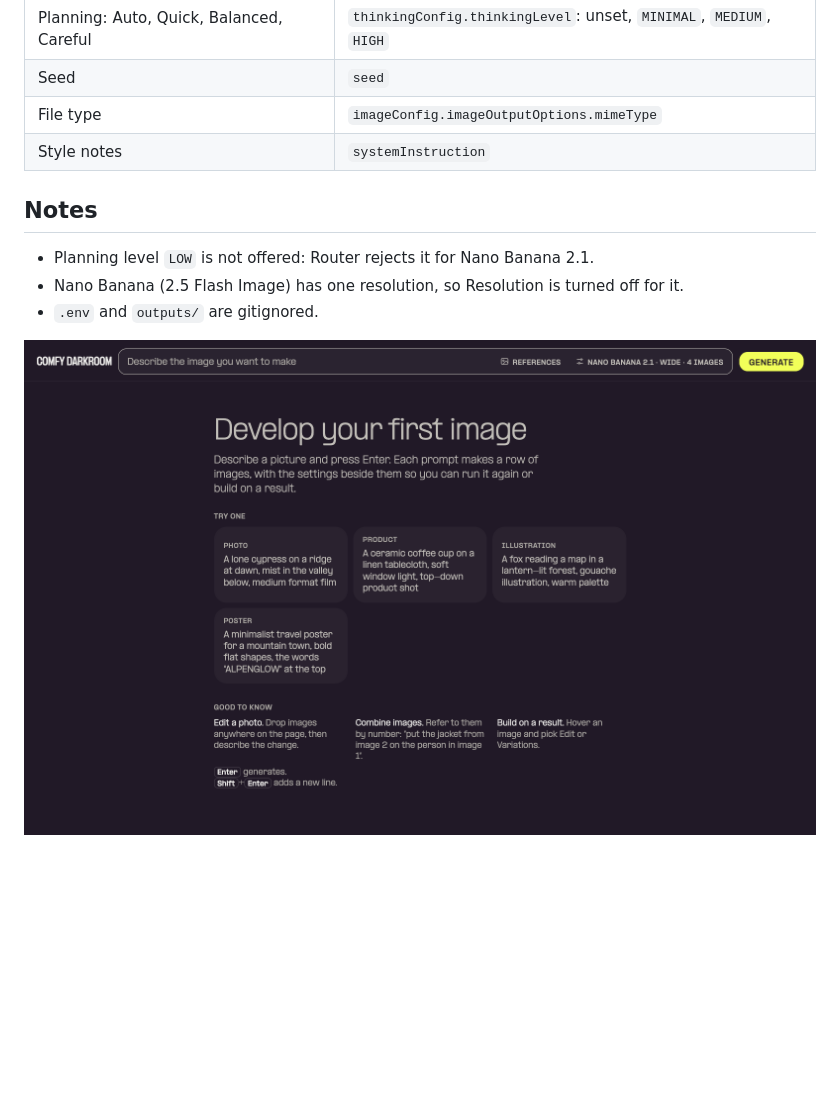
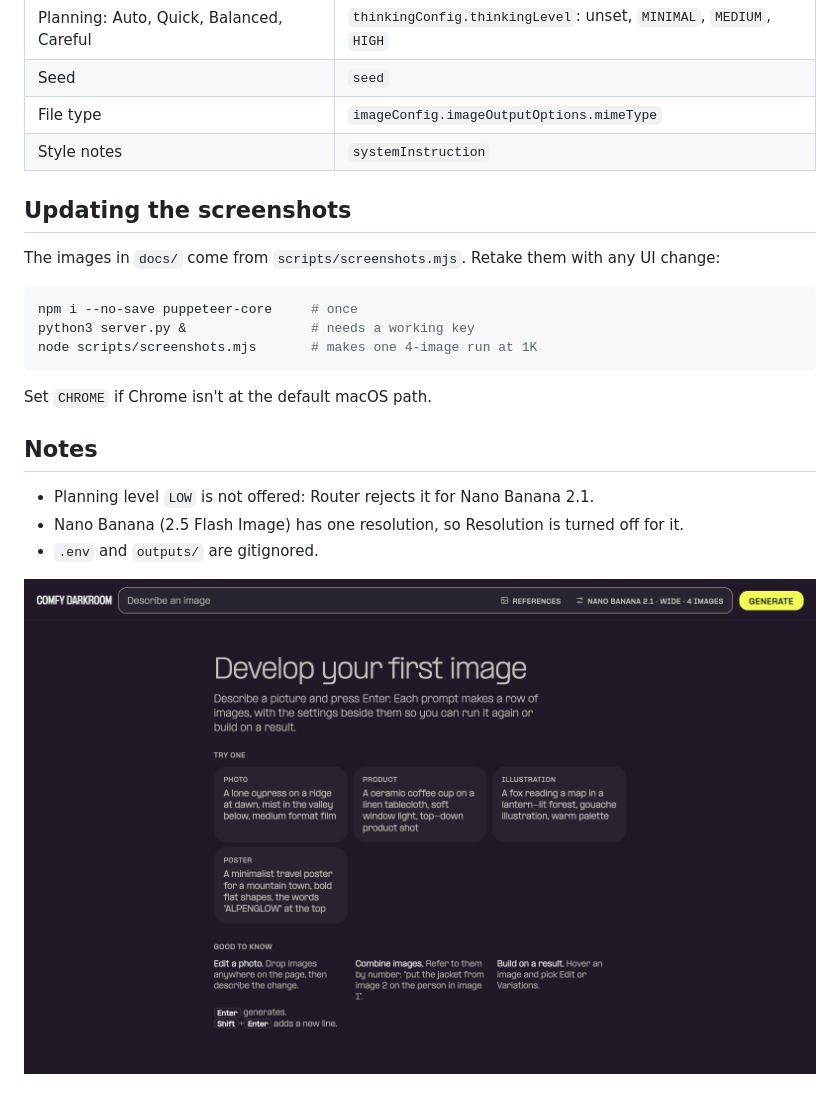
Before and after one commit to purzbeats/comfy-darkroom, a Markdown page: README.md, the part around the change. Rendered like a GitHub page; pictures changed too: docs/welcome.png; blank space fills up the shorter version.

````diff
--- a/README.md
+++ b/README.md
@@ -52,6 +52,18 @@ The labels are friendlier than the API. This is what each one sets on the Router
 | File type | `imageConfig.imageOutputOptions.mimeType` |
 | Style notes | `systemInstruction` |
 
+## Updating the screenshots
+
+The images in `docs/` come from `scripts/screenshots.mjs`. Retake them with any UI change:
+
+```sh
+npm i --no-save puppeteer-core     # once
+python3 server.py &                # needs a working key
+node scripts/screenshots.mjs       # makes one 4-image run at 1K
+```
+
+Set `CHROME` if Chrome isn't at the default macOS path.
+
 ## Notes
 
 - Planning level `LOW` is not offered: Router rejects it for Nano Banana 2.1.
````
Also changed, not shown: 5 other files.
